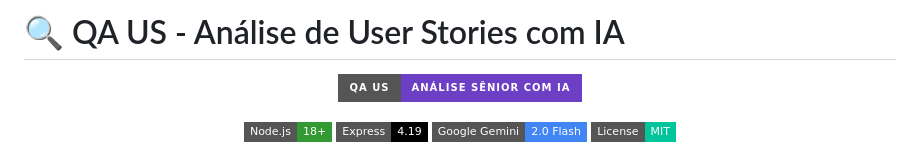
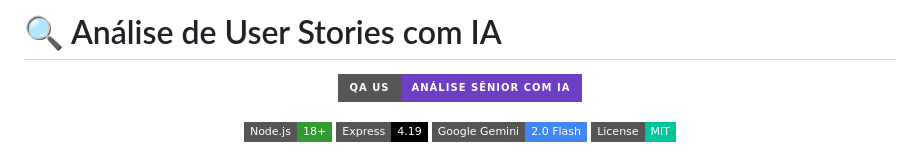
Before and after one commit to luizanicaciodm/test-generator, a Markdown page: README.md, the part around the change. GitHub-like rendering; badges without logos.

```diff
--- a/README.md
+++ b/README.md
@@ -1,4 +1,4 @@
-# 🔍 QA US - Análise de User Stories com IA
+# 🔍 Análise de User Stories com IA
 
 <div align="center">
 
```
